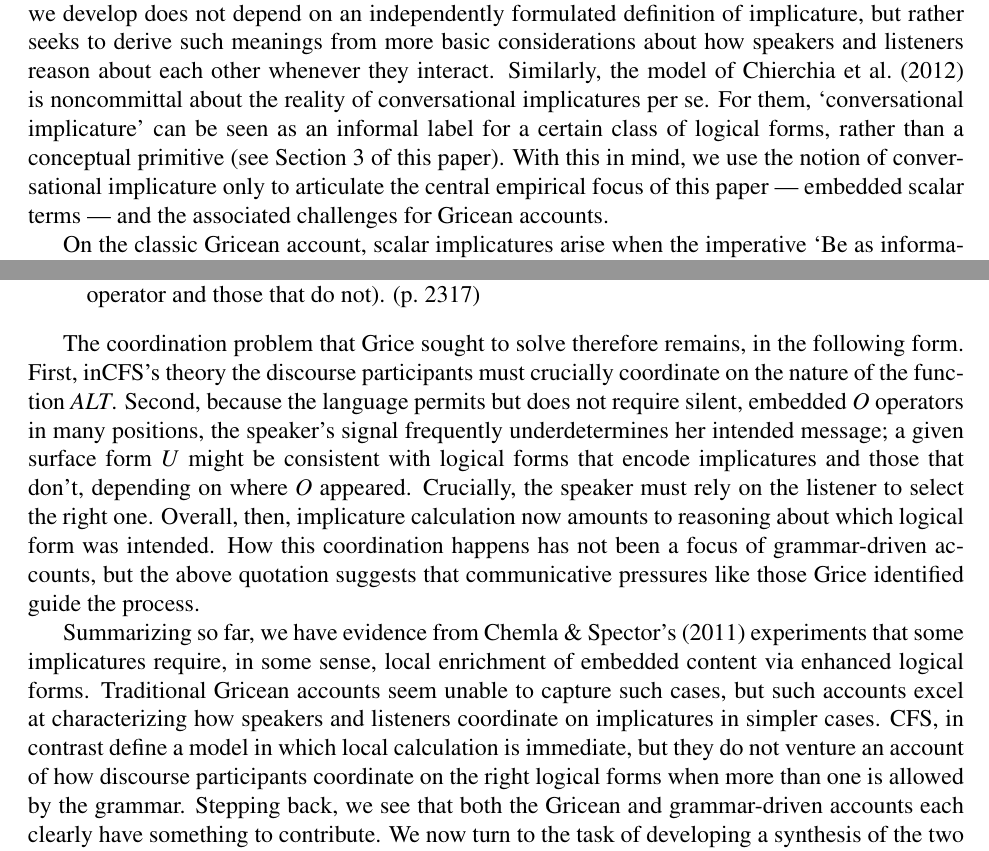
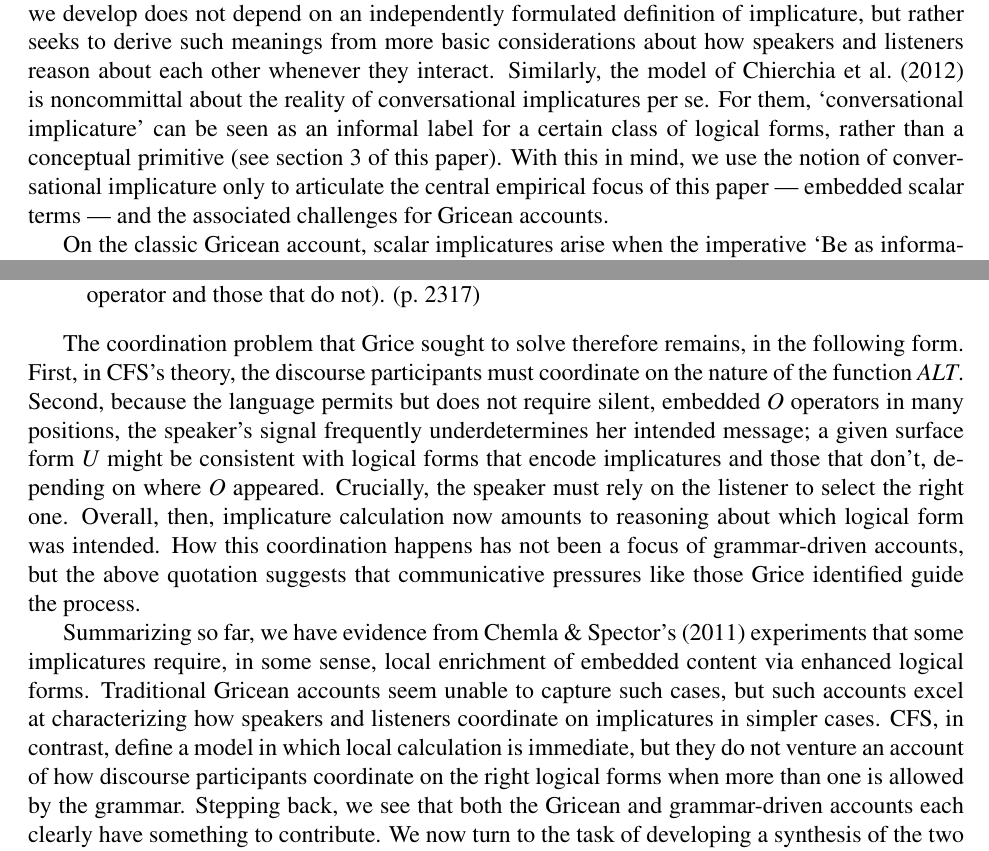
Before and after one commit to Levilian/Pragmatics-of-embedded-implicature, a LaTeX paper (embedded-scalars.tex): two parts of pages 3 and 8 of 28, joined at a grey line, cut so that both start at the same text. Compiled offline with pdfLaTeX.

Commit message:
Typo corrections

```diff
--- a/embedded-scalars.tex
+++ b/embedded-scalars.tex
@@ -231,7 +231,7 @@ interact. Similarly, the model of \citet{ChierchiaFoxSpector08} is
 noncommittal about the reality of conversational implicatures per
 se. For them, `conversational implicature' can be seen as an informal
 label for a certain class of logical forms, rather than a conceptual
-primitive (see Section~\ref{sec:cfs} of this paper). With this in
+primitive (see \secref{sec:cfs} of this paper). With this in
 mind, we use the notion of conversational implicature only to
 articulate the central empirical focus of this paper --- embedded
 scalar terms --- and the associated challenges for Gricean accounts.
@@ -619,8 +619,8 @@ participants to coordinate on the right logical forms:
 \end{quote}
 
 The coordination problem that \citeauthor{Grice75} sought to solve
-therefore remains, in the following form. First, in\CFS's theory the
-discourse participants must crucially coordinate on the nature of the
+therefore remains, in the following form. First, in \CFS's theory, the
+discourse participants must coordinate on the nature of the
 function $\ALT$.  Second, because the language permits but does not
 require silent, embedded $O$ operators in many positions, the
 speaker's signal frequently underdetermines her intended message; a
@@ -639,7 +639,7 @@ require, in some sense, local enrichment of embedded content via
 enhanced logical forms. Traditional Gricean accounts seem unable to
 capture such cases, but such accounts excel at characterizing how
 speakers and listeners coordinate on implicatures in simpler
-cases. \CFS, in contrast define a model in which local calculation is
+cases. \CFS, in contrast, define a model in which local calculation is
 immediate, but they do not venture an account of how discourse
 participants coordinate on the right logical forms when more than one
 is allowed by the grammar. Stepping back, we see that both the Gricean
```
Also changed, not shown: embedded-scalars.tex (2 more changed lines).
